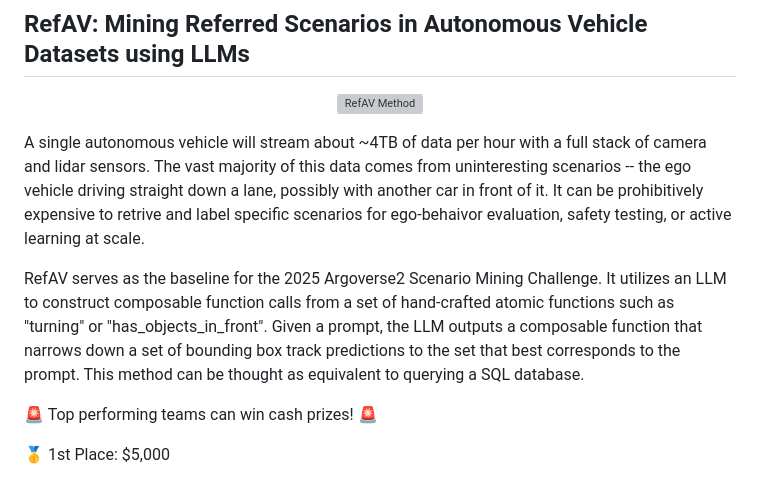
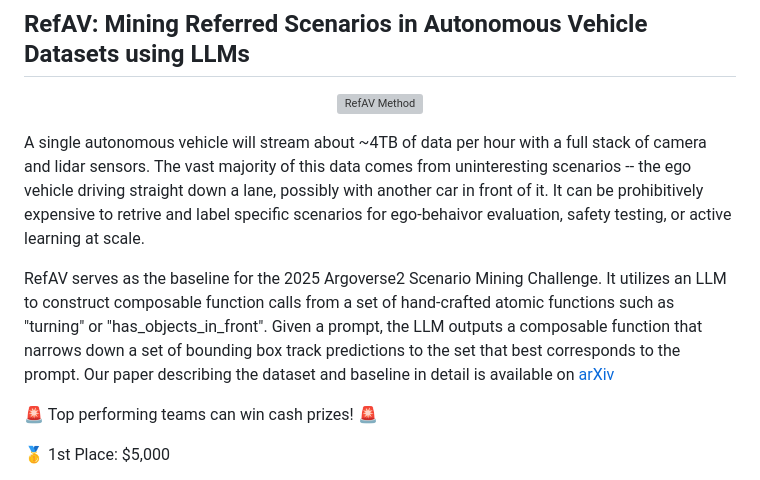
Before and after one commit to CainanD/RefAV, a Markdown page: README.md, the part around one of its changes. GitHub-like rendering; grey boxes are pictures that could not be loaded.

```diff
--- a/README.md
+++ b/README.md
@@ -6,7 +6,7 @@
 
 A single autonomous vehicle will stream about ~4TB of data per hour with a full stack of camera and lidar sensors. The vast majority of this data comes from uninteresting scenarios -- the ego vehicle driving straight down a lane, possibly with another car in front of it. It can be prohibitively expensive to retrive and label specific scenarios for ego-behaivor evaluation, safety testing, or active learning at scale.
 
-RefAV serves as the baseline for the 2025 Argoverse2 Scenario Mining Challenge. It utilizes an LLM to construct composable function calls from a set of hand-crafted atomic functions such as "turning" or "has_objects_in_front". Given a prompt, the LLM outputs a composable function that narrows down a set of bounding box track predictions to the set that best corresponds to the prompt. This method can be thought as equivalent to querying a SQL database.
+RefAV serves as the baseline for the 2025 Argoverse2 Scenario Mining Challenge. It utilizes an LLM to construct composable function calls from a set of hand-crafted atomic functions such as "turning" or "has_objects_in_front". Given a prompt, the LLM outputs a composable function that narrows down a set of bounding box track predictions to the set that best corresponds to the prompt. Our paper describing the dataset and baseline in detail is available on [arXiv](https://arxiv.org/pdf/2505.20981)
 
 :rotating_light: Top performing teams can win cash prizes! :rotating_light:
 
```
Also changed, not shown: other parts of README.md (+1 -1 lines).
